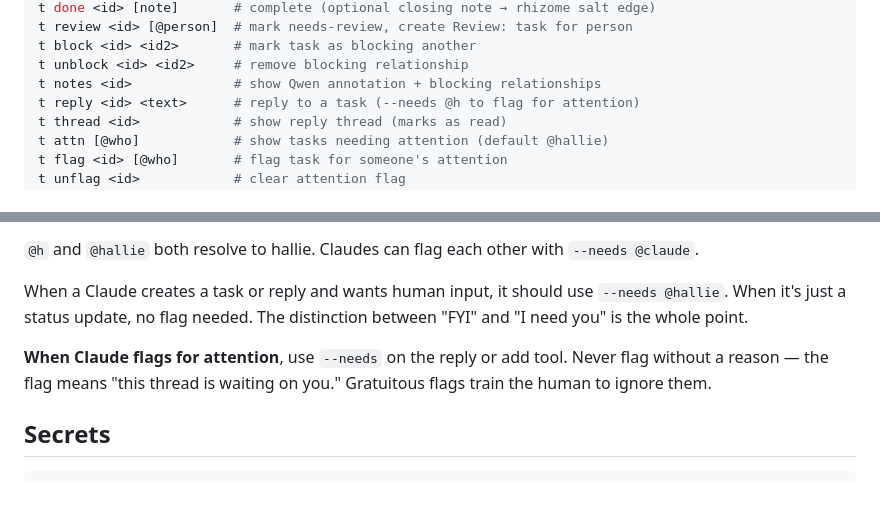
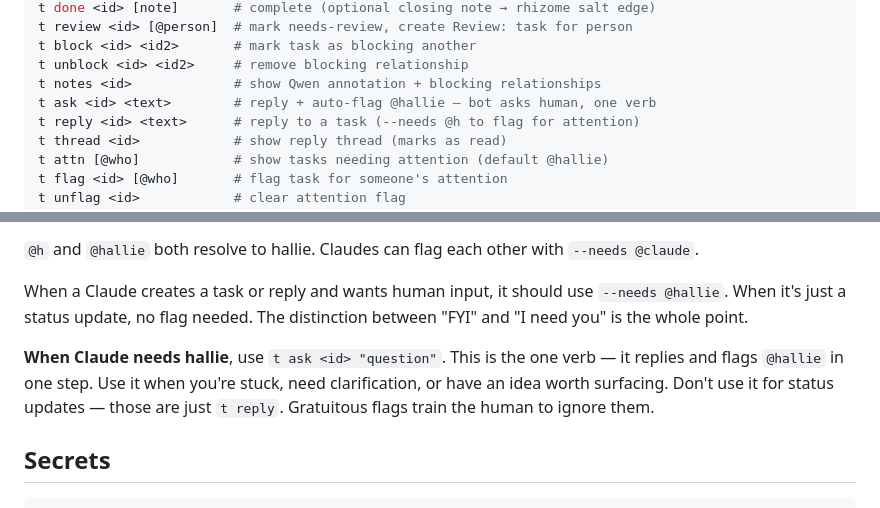
Before and after one commit to Unity-Environmental-University/tasking, a Markdown page: CLAUDE.md, 2 parts joined by grey strips. Drawn GitHub-style.

Commit message:
Add t ask: one-verb sugar for bot asking human
t ask <id> <text> = reply + auto-flag @hallie. The hand-raise verb.
Claudes use this when stuck, need clarification, or have an idea.

Co-Authored-By: Claude Opus 4.6 (1M context) <noreply@anthropic.com>

```diff
--- a/CLAUDE.md
+++ b/CLAUDE.md
@@ -82,6 +82,7 @@ t review <id> [@person]  # mark needs-review, create Review: task for person
 t block <id> <id2>       # mark task as blocking another
 t unblock <id> <id2>     # remove blocking relationship
 t notes <id>             # show Qwen annotation + blocking relationships
+t ask <id> <text>        # reply + auto-flag @hallie — bot asks human, one verb
 t reply <id> <text>      # reply to a task (--needs @h to flag for attention)
 t thread <id>            # show reply thread (marks as read)
 t attn [@who]            # show tasks needing attention (default @hallie)
@@ -146,7 +147,7 @@ Tasks can be flagged for someone's attention with `--needs @who` or `t flag`. Th
 
 When a Claude creates a task or reply and wants human input, it should use `--needs @hallie`. When it's just a status update, no flag needed. The distinction between "FYI" and "I need you" is the whole point.
 
-**When Claude flags for attention**, use `--needs` on the reply or add tool. Never flag without a reason — the flag means "this thread is waiting on you." Gratuitous flags train the human to ignore them.
+**When Claude needs hallie**, use `t ask <id> "question"`. This is the one verb — it replies and flags `@hallie` in one step. Use it when you're stuck, need clarification, or have an idea worth surfacing. Don't use it for status updates — those are just `t reply`. Gratuitous flags train the human to ignore them.
 
 ## Secrets
 
```
